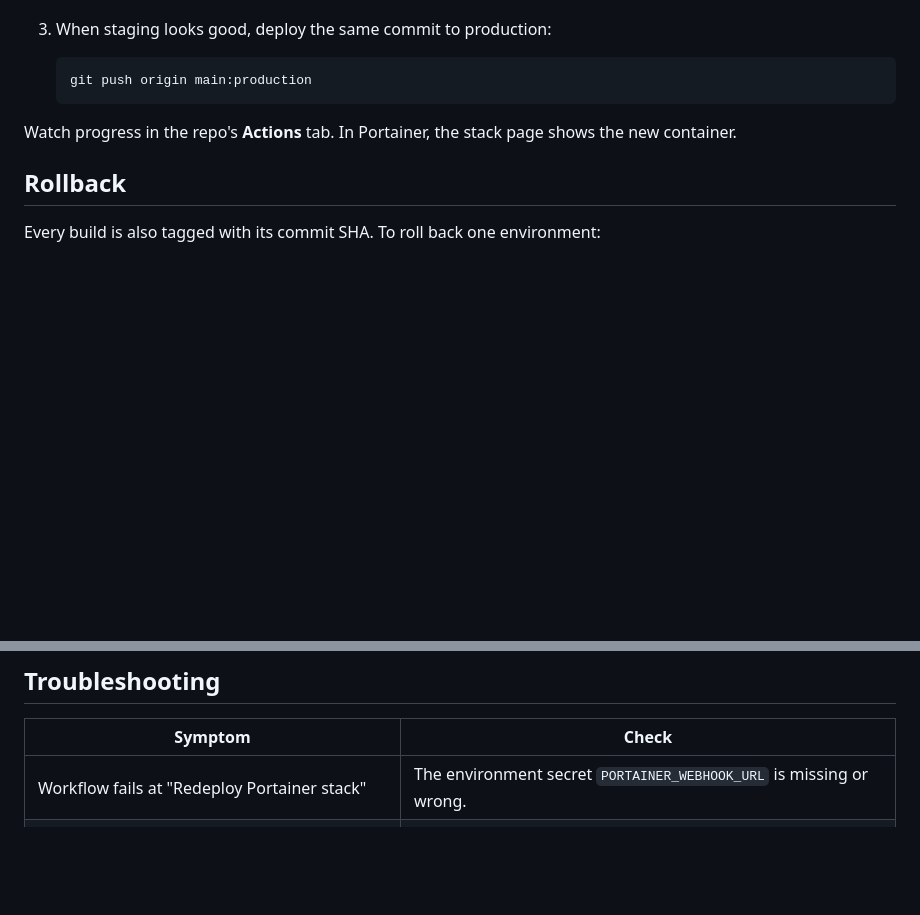
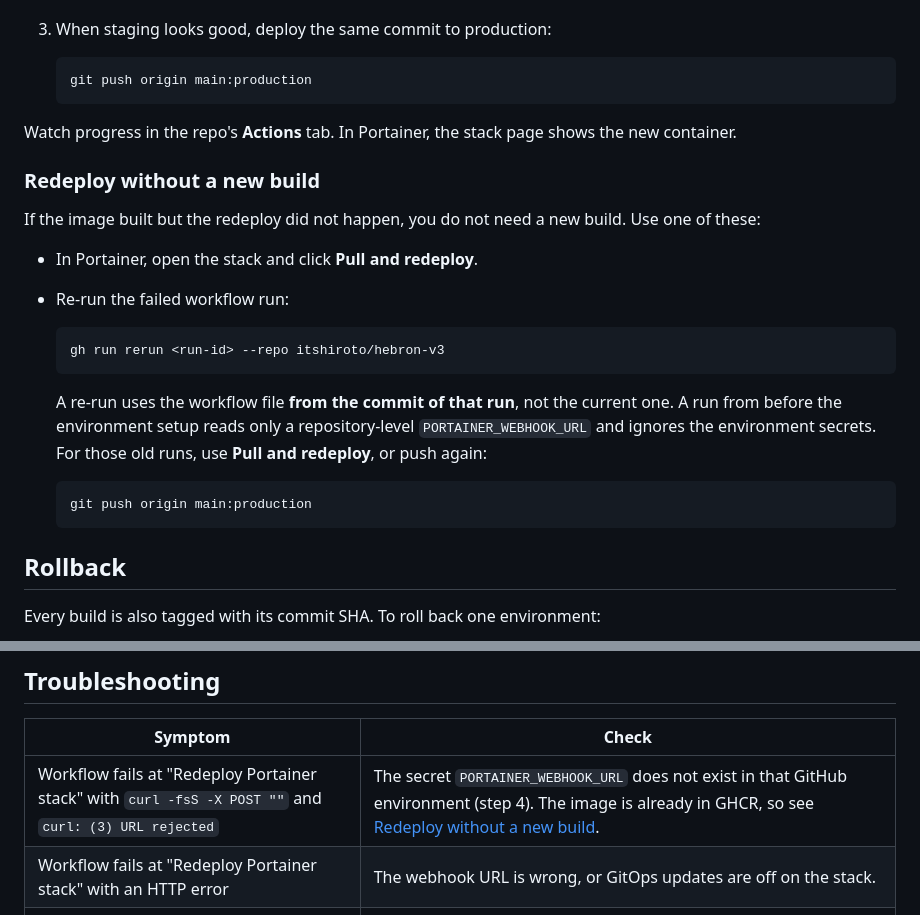
Before and after one commit to itshiroto/hebron-v3, a Markdown page: docs/deployment.md, 2 parts joined by grey strips. Drawn GitHub-style; blank space fills up the shorter version.

Commit message:
docs(deploy): add redeploy-without-build and webhook troubleshooting

````diff
--- a/docs/deployment.md
+++ b/docs/deployment.md
@@ -137,6 +137,25 @@ php artisan db:copy-from "mariadb://user:pass@host:3306/hebron_v3"
 
 Watch progress in the repo's **Actions** tab. In Portainer, the stack page shows the new container.
 
+### Redeploy without a new build
+
+If the image built but the redeploy did not happen, you do not need a new build. Use one of these:
+
+- In Portainer, open the stack and click **Pull and redeploy**.
+- Re-run the failed workflow run:
+
+  ```bash
+  gh run rerun <run-id> --repo itshiroto/hebron-v3
+  ```
+
+  A re-run uses the workflow file **from the commit of that run**, not the current one. A run from
+  before the environment setup reads only a repository-level `PORTAINER_WEBHOOK_URL` and ignores the
+  environment secrets. For those old runs, use **Pull and redeploy**, or push again:
+
+  ```bash
+  git push origin main:production
+  ```
+
 ## Rollback
 
 Every build is also tagged with its commit SHA. To roll back one environment:
@@ -164,7 +183,8 @@ exact volume names.
 
 | Symptom | Check |
 |---------|-------|
-| Workflow fails at "Redeploy Portainer stack" | The environment secret `PORTAINER_WEBHOOK_URL` is missing or wrong. |
+| Workflow fails at "Redeploy Portainer stack" with `curl -fsS -X POST ""` and `curl: (3) URL rejected` | The secret `PORTAINER_WEBHOOK_URL` does not exist in that GitHub environment (step 4). The image is already in GHCR, so see [Redeploy without a new build](#redeploy-without-a-new-build). |
+| Workflow fails at "Redeploy Portainer stack" with an HTTP error | The webhook URL is wrong, or GitOps updates are off on the stack. |
 | Deploy succeeds but the site does not change | **Re-pull image** is off on the stack. |
 | Stack fails with `set APP_KEY in the Portainer stack env` | Add `APP_KEY` to the stack environment variables. |
 | Portainer cannot pull the image | GHCR registry credentials are missing or the token expired (step 1). |
````
